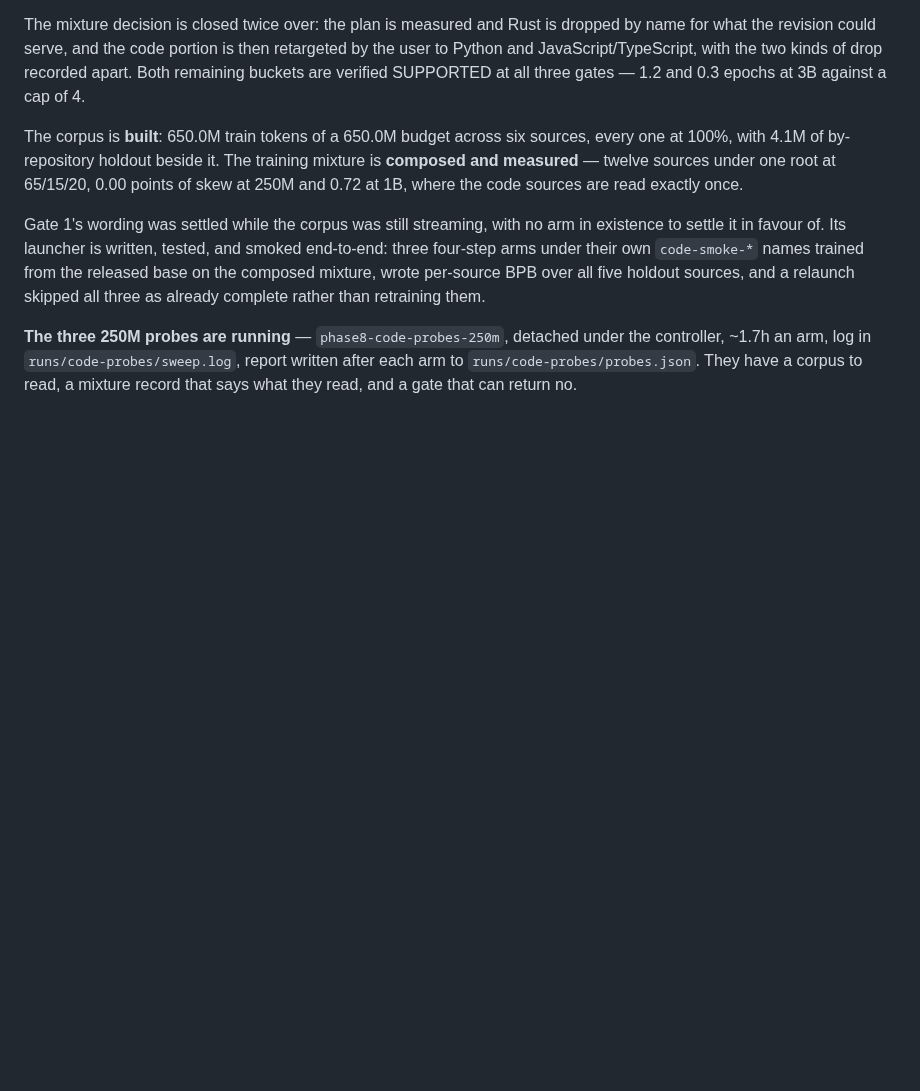
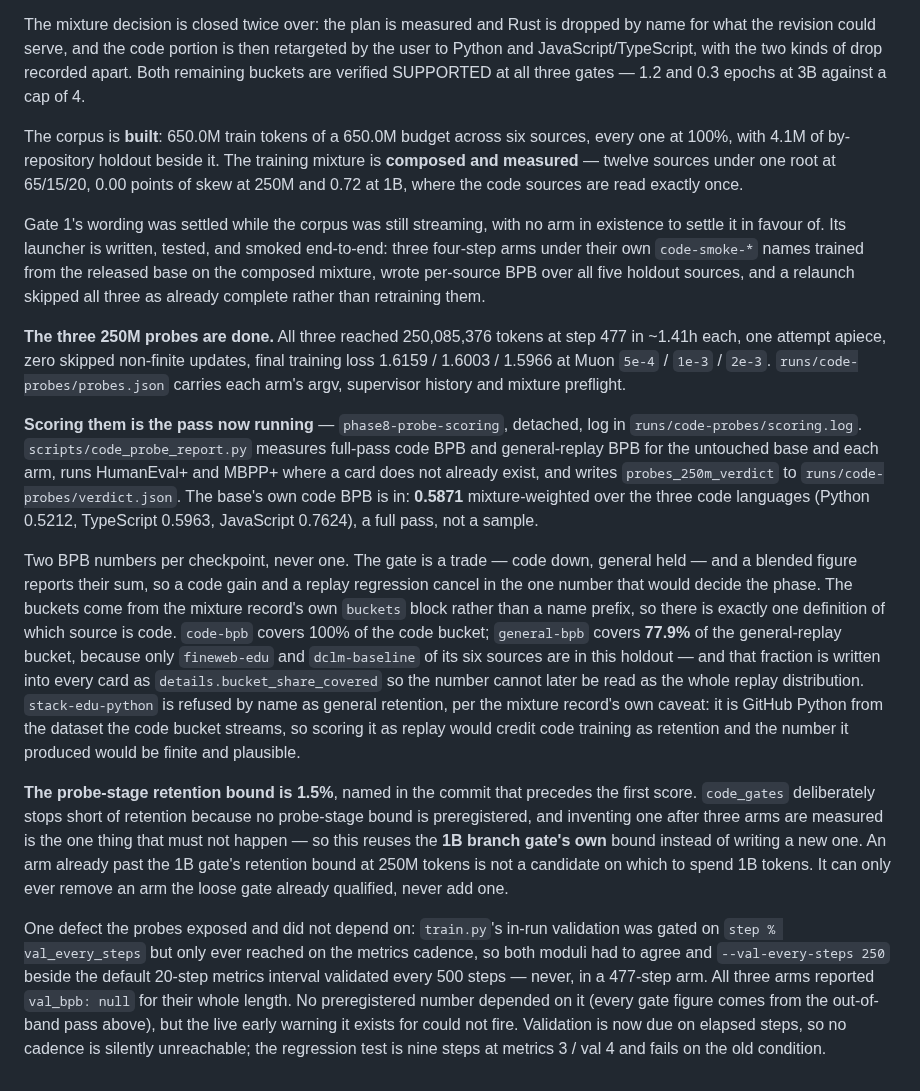
Before and after one commit to unseen1980/daedalus, a Markdown page: runs/vast-program/code-pr-body.md, the part around the change. Drawn GitHub-style; blank space fills up the shorter version.

Commit message:
pr body: probes done, scoring pass and its two-number reading

```diff
--- a/runs/vast-program/code-pr-body.md
+++ b/runs/vast-program/code-pr-body.md
@@ -252,4 +252,12 @@ The corpus is **built**: 650.0M train tokens of a 650.0M budget across six sourc
 
 Gate 1's wording was settled while the corpus was still streaming, with no arm in existence to settle it in favour of. Its launcher is written, tested, and smoked end-to-end: three four-step arms under their own `code-smoke-*` names trained from the released base on the composed mixture, wrote per-source BPB over all five holdout sources, and a relaunch skipped all three as already complete rather than retraining them.
 
-**The three 250M probes are running** — `phase8-code-probes-250m`, detached under the controller, ~1.7h an arm, log in `runs/code-probes/sweep.log`, report written after each arm to `runs/code-probes/probes.json`. They have a corpus to read, a mixture record that says what they read, and a gate that can return no.
+**The three 250M probes are done.** All three reached 250,085,376 tokens at step 477 in ~1.41h each, one attempt apiece, zero skipped non-finite updates, final training loss 1.6159 / 1.6003 / 1.5966 at Muon `5e-4` / `1e-3` / `2e-3`. `runs/code-probes/probes.json` carries each arm's argv, supervisor history and mixture preflight.
+
+**Scoring them is the pass now running** — `phase8-probe-scoring`, detached, log in `runs/code-probes/scoring.log`. `scripts/code_probe_report.py` measures full-pass code BPB and general-replay BPB for the untouched base and each arm, runs HumanEval+ and MBPP+ where a card does not already exist, and writes `probes_250m_verdict` to `runs/code-probes/verdict.json`. The base's own code BPB is in: **0.5871** mixture-weighted over the three code languages (Python 0.5212, TypeScript 0.5963, JavaScript 0.7624), a full pass, not a sample.
+
+Two BPB numbers per checkpoint, never one. The gate is a trade — code down, general held — and a blended figure reports their sum, so a code gain and a replay regression cancel in the one number that would decide the phase. The buckets come from the mixture record's own `buckets` block rather than a name prefix, so there is exactly one definition of which source is code. `code-bpb` covers 100% of the code bucket; `general-bpb` covers **77.9%** of the general-replay bucket, because only `fineweb-edu` and `dclm-baseline` of its six sources are in this holdout — and that fraction is written into every card as `details.bucket_share_covered` so the number cannot later be read as the whole replay distribution. `stack-edu-python` is refused by name as general retention, per the mixture record's own caveat: it is GitHub Python from the dataset the code bucket streams, so scoring it as replay would credit code training as retention and the number it produced would be finite and plausible.
+
+**The probe-stage retention bound is 1.5%**, named in the commit that precedes the first score. `code_gates` deliberately stops short of retention because no probe-stage bound is preregistered, and inventing one after three arms are measured is the one thing that must not happen — so this reuses the **1B branch gate's own** bound instead of writing a new one. An arm already past the 1B gate's retention bound at 250M tokens is not a candidate on which to spend 1B tokens. It can only ever remove an arm the loose gate already qualified, never add one.
+
+One defect the probes exposed and did not depend on: `train.py`'s in-run validation was gated on `step % val_every_steps` but only ever reached on the metrics cadence, so both moduli had to agree and `--val-every-steps 250` beside the default 20-step metrics interval validated every 500 steps — never, in a 477-step arm. All three arms reported `val_bpb: null` for their whole length. No preregistered number depended on it (every gate figure comes from the out-of-band pass above), but the live early warning it exists for could not fire. Validation is now due on elapsed steps, so no cadence is silently unreachable; the regression test is nine steps at metrics 3 / val 4 and fails on the old condition.
```
